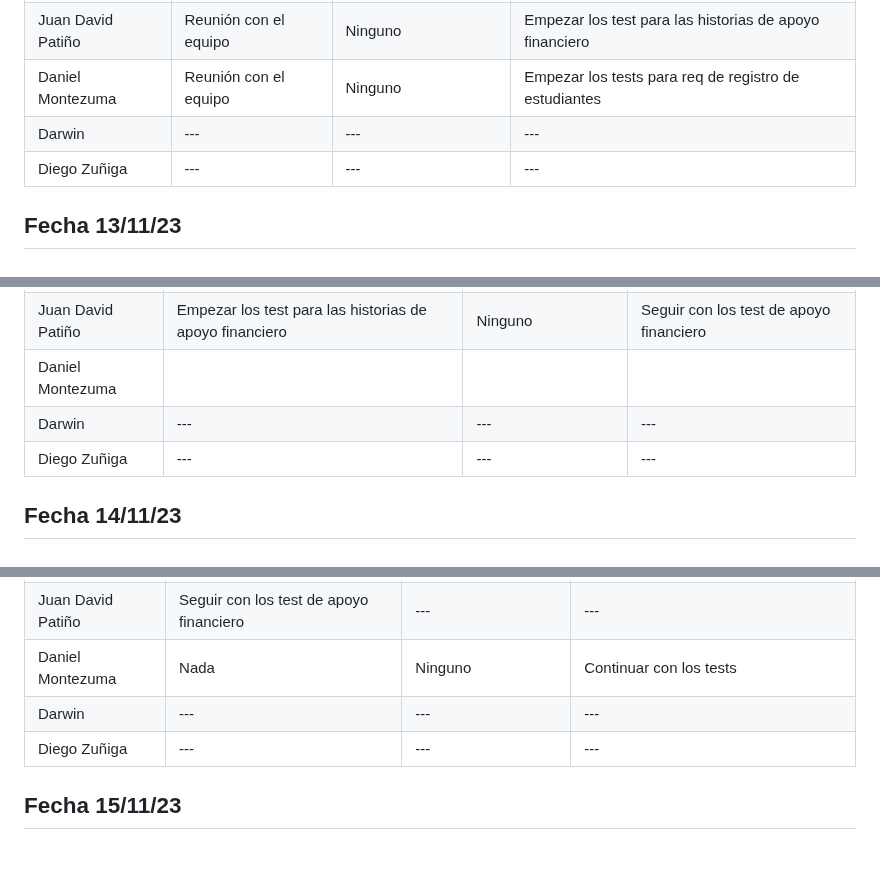
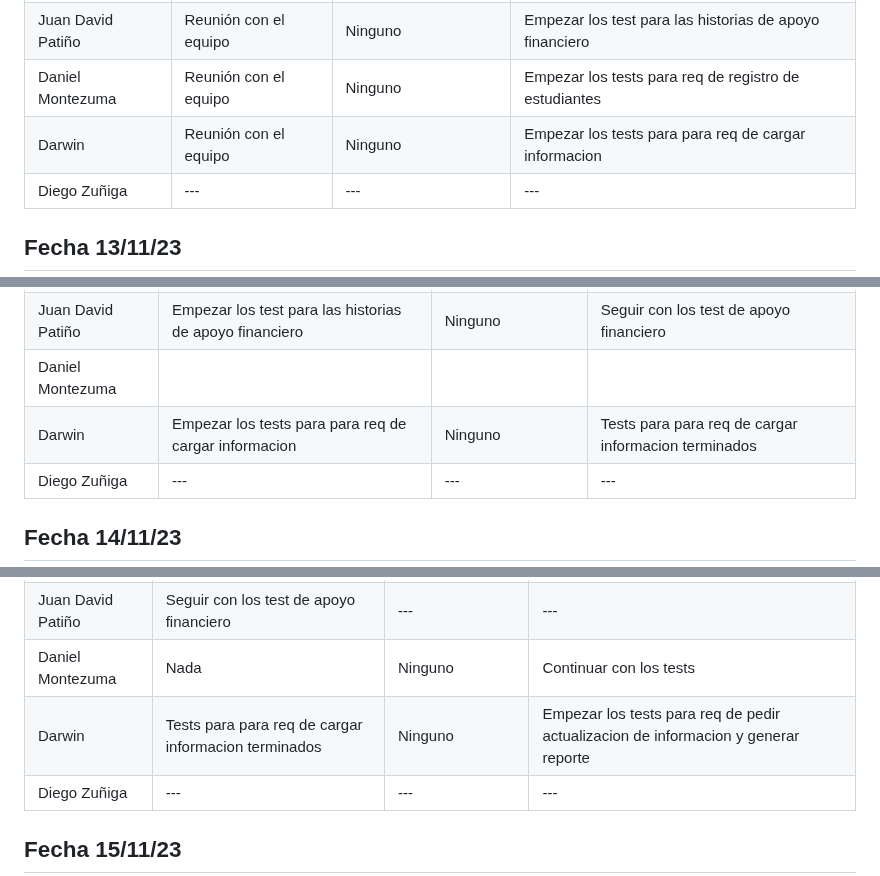
Before and after one commit to Juandap19/Final-Project, a Markdown page: Daily.md, 3 parts joined by grey strips. Drawn GitHub-style; blank space fills up the shorter version.

Commit message:
docs: daily update

```diff
--- a/Daily.md
+++ b/Daily.md
@@ -342,7 +342,7 @@
 | Juan Felipe Madrid | Reunión con el equipo | Ninguno | Empezar los test para las historias de cancelacion|
 | Juan David Patiño | Reunión con el equipo | Ninguno | Empezar los test para las historias de apoyo financiero |
 | Daniel Montezuma | Reunión con el equipo | Ninguno | Empezar los tests para req de registro de estudiantes |
-| Darwin | ---|---|---|
+| Darwin |  Reunión con el equipo | Ninguno | Empezar los tests para para req de cargar informacion |
 | Diego Zuñiga | ---|---|---|
 
 ## Fecha 13/11/23
@@ -352,7 +352,7 @@
 | Juan Felipe Madrid | Empezar los test para las historias de cancelacion| Ninguno | Seguir con los test de cancelacion|
 | Juan David Patiño | Empezar los test para las historias de apoyo financiero | Ninguno | Seguir con los test de apoyo financiero |
 | Daniel Montezuma |  |  |  |
-| Darwin | ---|---|---|
+| Darwin | Empezar los tests para para req de cargar informacion | Ninguno | Tests para para req de cargar informacion terminados|
 | Diego Zuñiga | ---|---|---|
 
 ## Fecha 14/11/23
@@ -362,7 +362,7 @@
 | Juan Felipe Madrid | Seguir con los test de cancelacion|Ninguno|Terminar los test de cancelacion y notificaciones|
 | Juan David Patiño |Seguir con los test de apoyo financiero | --- | --- |
 | Daniel Montezuma | Nada | Ninguno | Continuar con los tests |
-| Darwin | ---|---|---|
+| Darwin | Tests para para req de cargar informacion terminados | Ninguno | Empezar los tests para req de pedir actualizacion de informacion y generar reporte|
 | Diego Zuñiga | ---|---|---|
 
 ## Fecha 15/11/23
```
Also changed, not shown: other parts of Daily.md (+1 -1 lines).
